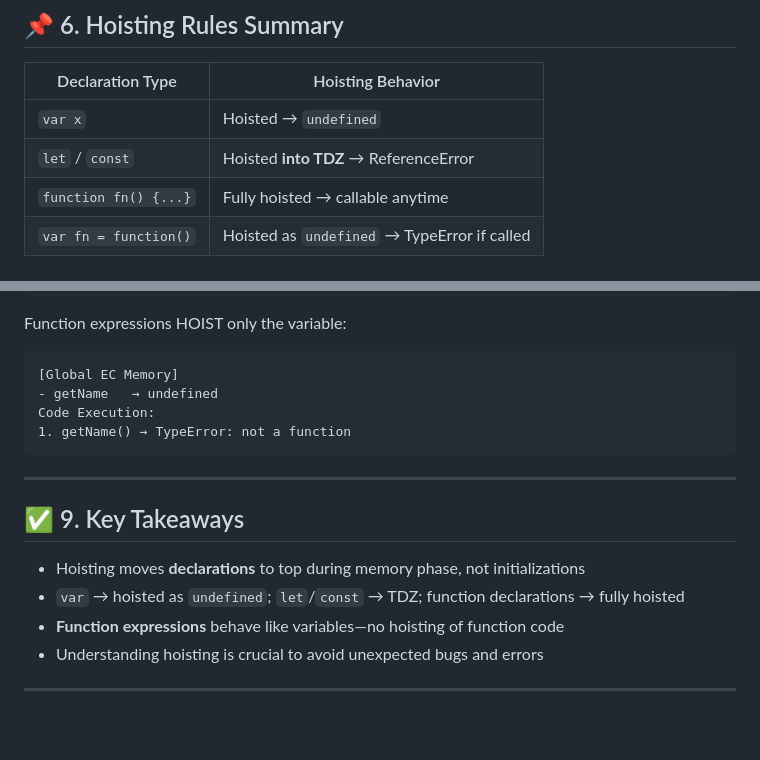
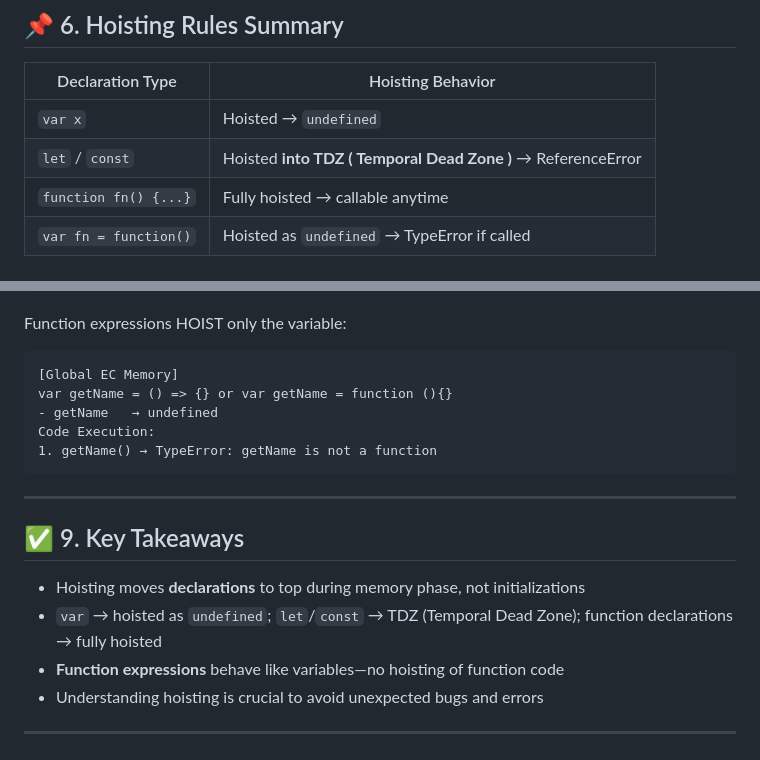
Before and after one commit to sidharthjuyal/Javascript, a Markdown page: Notes/Hoisting/ReadMe.md, 2 parts joined by grey strips. Drawn GitHub-style; blank space fills up the shorter version.

````diff
--- a/Notes/Hoisting/ReadMe.md
+++ b/Notes/Hoisting/ReadMe.md
@@ -69,7 +69,7 @@ var getName = function() {
 | Declaration Type      | Hoisting Behavior                            |
 | --------------------- | -------------------------------------------- |
 | `var x`               | Hoisted → `undefined`                        |
-| `let` / `const`       | Hoisted **into TDZ** → ReferenceError        |
+| `let` / `const`       | Hoisted **into TDZ ( Temporal Dead Zone )** → ReferenceError        |
 | `function fn() {...}` | Fully hoisted → callable anytime             |
 | `var fn = function()` | Hoisted as `undefined` → TypeError if called |
 
@@ -108,16 +108,17 @@ Function expressions HOIST only the variable:
 
 ```
 [Global EC Memory]
+var getName = () => {} or var getName = function (){}
 - getName   → undefined
 Code Execution:
-1. getName() → TypeError: not a function
+1. getName() → TypeError: getName is not a function
 ```
 
 ---
 
 ## ✅ 9. Key Takeaways
 * Hoisting moves **declarations** to top during memory phase, not initializations
-* `var` → hoisted as `undefined`; `let`/`const` → TDZ; function declarations → fully hoisted
+* `var` → hoisted as `undefined`; `let`/`const` → TDZ (Temporal Dead Zone); function declarations → fully hoisted
 * **Function expressions** behave like variables—no hoisting of function code
 * Understanding hoisting is crucial to avoid unexpected bugs and errors
 
````
